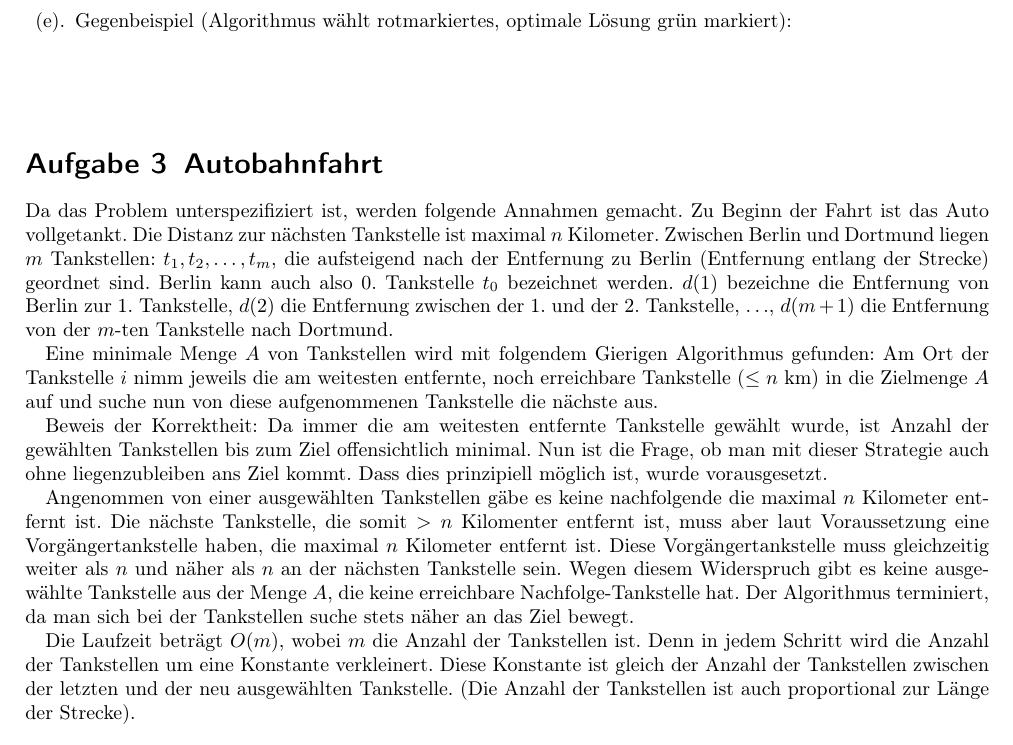
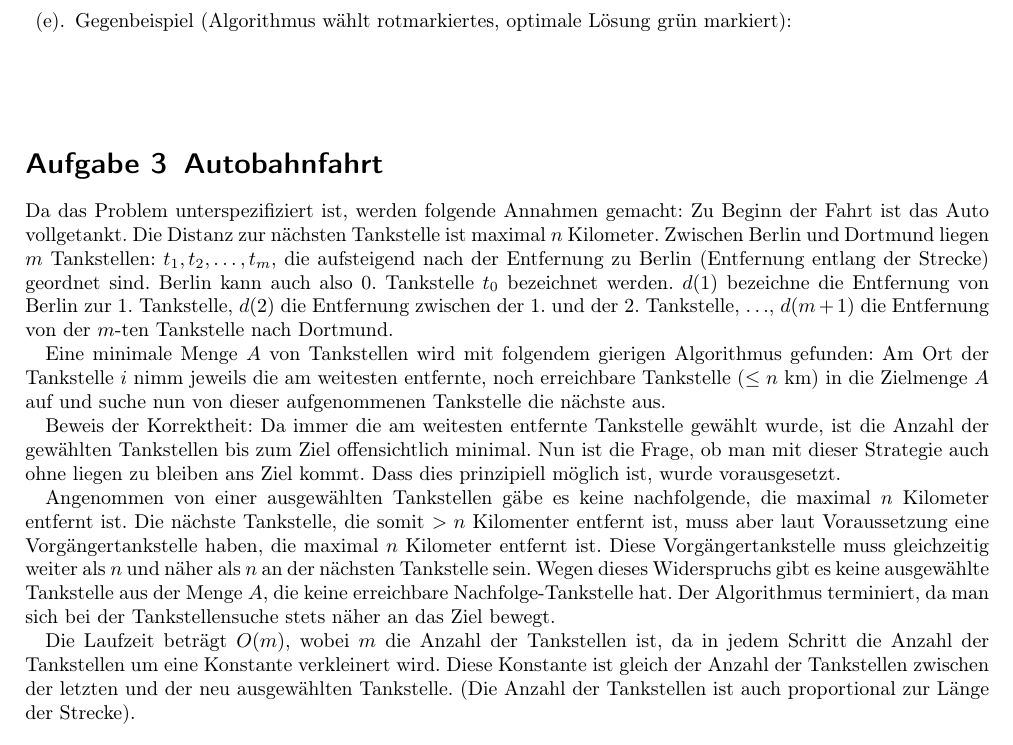
Before and after one commit to miri64/Uni-WS1112, a LaTeX document (HA/u06/u06_gruppe_c&j.tex): part of page 2 of 2, cut so that both start at the same text. Compiled offline with pdfLaTeX.

Commit message:
[HA] C&J Übung 6, Aufgabe 3: Language nits

```diff
--- a/HA/u06/u06_gruppe_c&j.tex
+++ b/HA/u06/u06_gruppe_c&j.tex
@@ -132,25 +132,32 @@ da in jedem Eintrag $O(n)$-Elemente gespeichert werden und es $O(n)$-Elemente gi
  \vfill
 \end{enumerate}
 \section{Autobahnfahrt}
-Da das Problem unterspezifiziert ist, werden folgende Annahmen gemacht. Zu Beginn der Fahrt ist das Auto vollgetankt. Die Distanz zur nächsten Tankstelle ist maximal $n$ Kilometer.
+Da das Problem unterspezifiziert ist, werden folgende Annahmen gemacht: Zu Beginn der Fahrt ist das Auto vollgetankt. Die Distanz zur nächsten Tankstelle ist maximal $n$ Kilometer.
 Zwischen Berlin und Dortmund liegen $m$ Tankstellen: $t_1, t_2, \hdots, t_m$, die aufsteigend nach der Entfernung zu Berlin (Entfernung entlang der Strecke) geordnet sind. Berlin kann auch also 0.
 Tankstelle $t_0$ bezeichnet werden.
 $d(1)$ bezeichne die Entfernung von Berlin zur 1. Tankstelle, $d(2)$ die Entfernung zwischen der 1. und der 2. Tankstelle, $\hdots$, $d(m + 1)$ die Entfernung von der $m$-ten Tankstelle nach Dortmund.
 
-Eine minimale Menge $A$ von Tankstellen wird mit folgendem Gierigen Algorithmus gefunden:
-Am Ort der Tankstelle $i$ nimm jeweils die am weitesten entfernte, noch erreichbare Tankstelle ($\le n$ km) in die Zielmenge $A$ auf und suche nun von diese aufgenommenen Tankstelle die nächste aus.
+Eine minimale Menge $A$ von Tankstellen wird mit folgendem gierigen Algorithmus gefunden:
+Am Ort der Tankstelle $i$ nimm jeweils die am weitesten entfernte, noch
+erreichbare Tankstelle ($\le n$ km) in die Zielmenge $A$ auf und suche
+nun von dieser aufgenommenen Tankstelle die nächste aus.
 
 Beweis der Korrektheit:
-Da immer die am weitesten entfernte Tankstelle gewählt wurde, ist Anzahl der gewählten Tankstellen bis zum Ziel offensichtlich minimal.
-Nun ist die Frage, ob man mit dieser Strategie auch ohne liegenzubleiben ans Ziel kommt. Dass dies prinzipiell möglich ist, wurde vorausgesetzt.
+Da immer die am weitesten entfernte Tankstelle gewählt wurde, ist die Anzahl der gewählten Tankstellen bis zum Ziel offensichtlich minimal.
+Nun ist die Frage, ob man mit dieser Strategie auch ohne liegen zu bleiben ans Ziel kommt. Dass dies prinzipiell möglich ist, wurde vorausgesetzt.
 
-Angenommen von einer ausgewählten Tankstellen gäbe es keine nachfolgende die maximal $n$ Kilometer entfernt ist. Die nächste Tankstelle, die somit $> n$ Kilomenter entfernt ist, muss aber laut Voraussetzung eine
-Vorgängertankstelle haben, die maximal $n$ Kilometer entfernt ist. Diese Vorgängertankstelle muss gleichzeitig weiter als $n$ und näher als $n$ an der nächsten Tankstelle sein. Wegen diesem Widerspruch
+Angenommen von einer ausgewählten Tankstellen gäbe es keine
+nachfolgende, die maximal $n$ Kilometer entfernt ist. Die nächste Tankstelle, die somit $> n$ Kilomenter entfernt ist, muss aber laut Voraussetzung eine
+Vorgängertankstelle haben, die maximal $n$ Kilometer entfernt ist. Diese
+Vorgängertankstelle muss gleichzeitig weiter als $n$ und näher als $n$
+an der nächsten Tankstelle sein. Wegen dieses Widerspruchs
 gibt es keine ausgewählte Tankstelle aus der Menge $A$, die keine erreichbare Nachfolge-Tankstelle hat.
-Der Algorithmus terminiert, da man sich bei der Tankstellen suche stets näher an das Ziel bewegt.
+Der Algorithmus terminiert, da man sich bei der Tankstellensuche stets näher an das Ziel bewegt.
 
 
-Die Laufzeit beträgt $O(m)$, wobei $m$ die Anzahl der Tankstellen ist. Denn in jedem Schritt wird die Anzahl der Tankstellen um eine Konstante verkleinert. Diese Konstante ist gleich der Anzahl der Tankstellen
+Die Laufzeit beträgt $O(m)$, wobei $m$ die Anzahl der Tankstellen ist,
+da in jedem Schritt die Anzahl der Tankstellen um eine Konstante
+verkleinert wird. Diese Konstante ist gleich der Anzahl der Tankstellen
 zwischen der letzten und der neu ausgewählten Tankstelle. (Die Anzahl der Tankstellen ist auch proportional zur Länge der Strecke).
 
 
```
